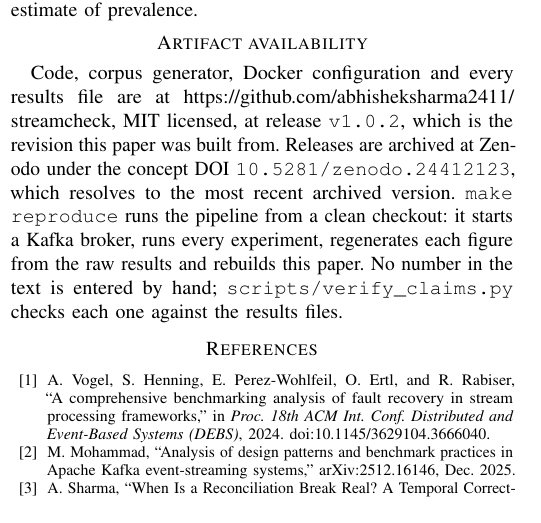
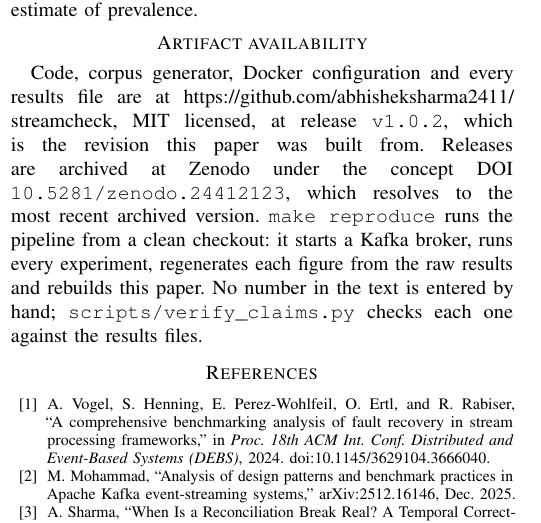
Before and after one commit to abhisheksharma2411/streamcheck, a LaTeX paper (paper/arxiv/streamcheck.tex): part of one column of page 8 of 8, cut so that both start at the same text. Compiled offline with pdfLaTeX.

Commit message:
Stop Zenodo hyphenating across the column break
Signed-off-by: Abhishek Sharma <abhicse24@gmail.com>

```diff
--- a/paper/arxiv/streamcheck.tex
+++ b/paper/arxiv/streamcheck.tex
@@ -875,7 +875,7 @@ prevalence.
 Code, corpus generator, Docker configuration and every results file are at
 \url{https://github.com/abhisheksharma2411/streamcheck}, MIT licensed, at
 release \texttt{v1.0.2}, which is the revision this paper was built from.
-Releases are archived at Zenodo under the concept DOI
+Releases are archived at \mbox{Zenodo} under the concept DOI
 \mbox{\texttt{10.5281/zenodo.24412123}}, which resolves to the most recent
 archived version.
 \texttt{make reproduce} runs the pipeline
```
Also changed, not shown: paper/streamcheck.tex (+1 -1 lines), figures/fig1_artifacts.pdf, figures/fig2_testing.pdf, figures/fig3_broker_cap.pdf, figures/fig4_witness.pdf, paper/arxiv/fig1_artifacts.pdf, paper/arxiv/fig2_testing.pdf, paper/arxiv/fig3_broker_cap.pdf, paper/arxiv/fig4_witness.pdf, paper/streamcheck-arxiv-verified.pdf, paper/streamcheck.pdf, 1 other file.
